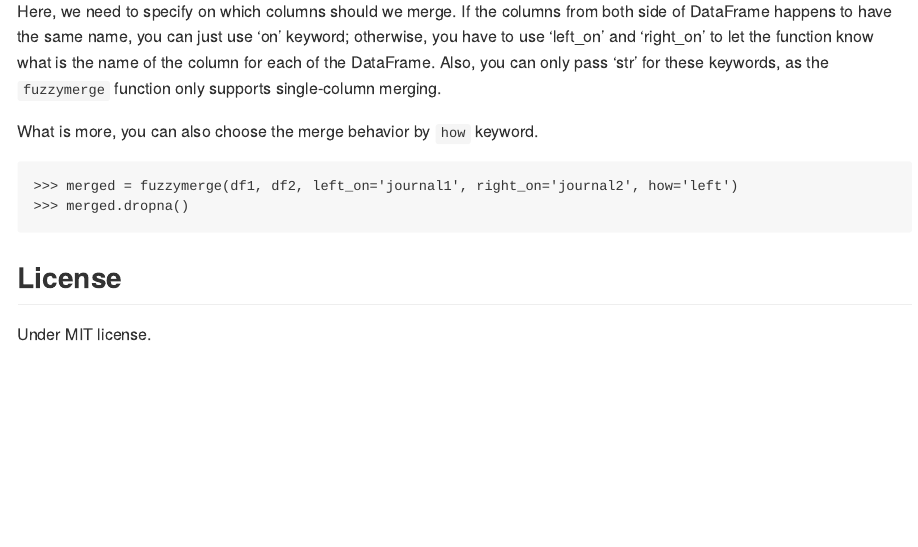
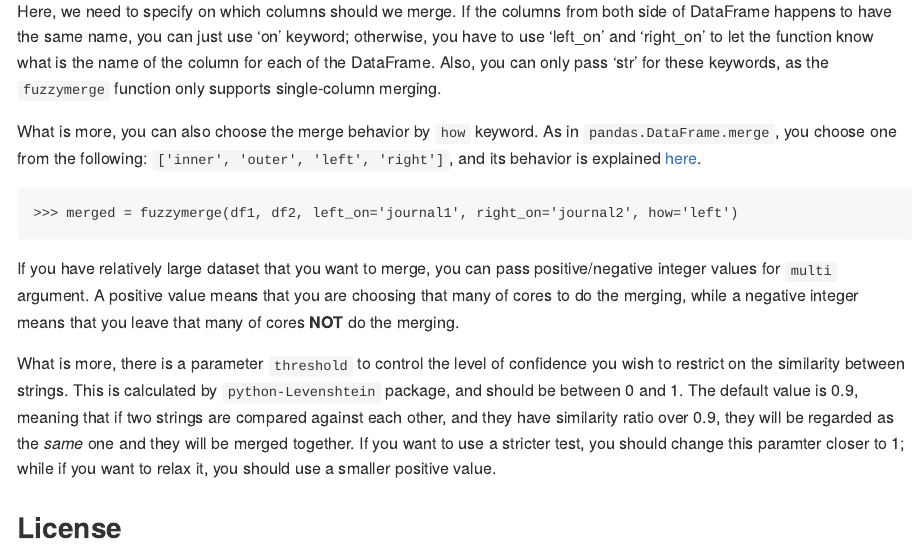
Before and after one commit to fangzhou-xie/levenpandas, an R Markdown document (README.RMD): the page in a window 1100 px wide, from 2700 px down. Rendered offline with R 4.5, knitr and Pandoc, with nearby package versions.

Commit message:
update readme

````diff
--- a/README.RMD
+++ b/README.RMD
@@ -155,11 +155,31 @@ Also, you can only pass 'str' for these keywords, as the `fuzzymerge`
 function only supports single-column merging.
 
 What is more, you can also choose the merge behavior by `how` keyword.
+As in `pandas.DataFrame.merge`, you choose one from the following:
+`['inner', 'outer', 'left', 'right']`,
+and its behavior is explained
+[here](https://pandas.pydata.org/pandas-docs/stable/user_guide/merging.html).
 
 ```
 >>> merged = fuzzymerge(df1, df2, left_on='journal1', right_on='journal2', how='left')
->>> merged.dropna()
 ```
+
+If you have relatively large dataset that you want to merge,
+you can pass positive/negative integer values for `multi` argument.
+A positive value means that you are choosing that many of cores
+to do the merging, while a negative integer means that
+you leave that many of cores **NOT** do the merging.
+
+What is more, there is a parameter `threshold` to control the level
+of confidence you wish to restrict on the similarity between strings.
+This is calculated by `python-Levenshtein` package,
+and should be between 0 and 1.
+The default value is 0.9, meaning that if two strings are compared against
+each other, and they have similarity ratio over 0.9, they will
+be regarded as the *same* one and they will be merged together.
+If you want to use a stricter test, you should change this paramter
+closer to 1; while if you want to relax it, you should use a smaller positive
+value.
 
 ## License
 Under MIT license.
````
Also changed, not shown: README.md.
